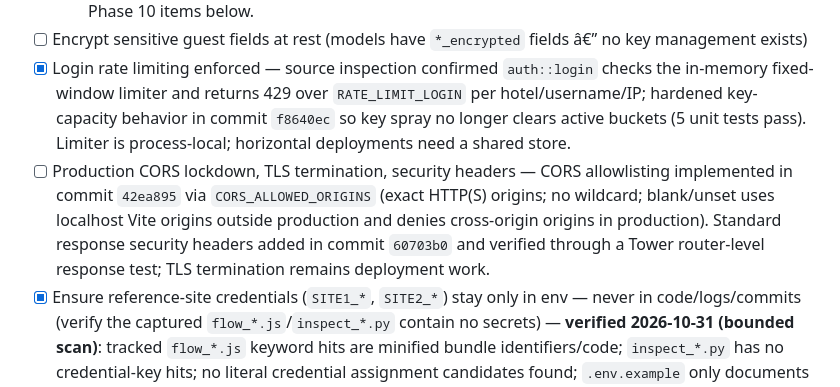
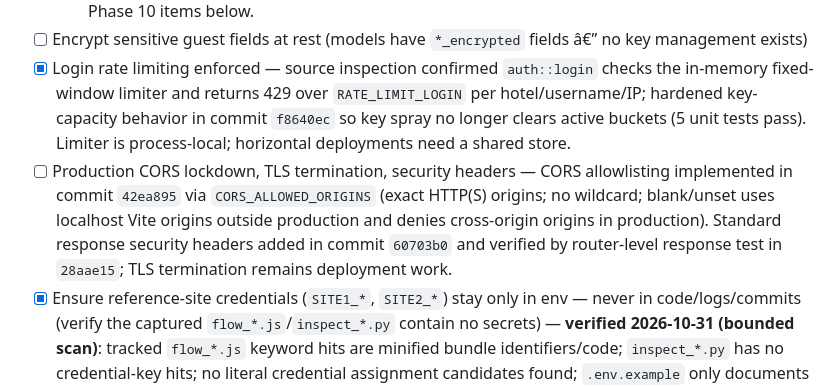
Before and after one commit to SinaGeek/hotel, a Markdown page: todo.md, the part around the change. Rendered like a GitHub page.

Commit message:
todo: reference response header verification test

```diff
--- a/todo.md
+++ b/todo.md
@@ -233,7 +233,7 @@ Goal: restyle/extend `apps/web` to match the reference hotel app's frame and pat
   - REA review of the shipped desktop artifacts 2026-10-29 (REA CLI 6.8.0; evidence ev_d693f92, ev_d901d30, ev_ab63bca, ev_03f8f60, ev_8d11eaa + labeled byte-scan/hash observations): msi payload byte-identical to the release exe except Tauri's 3-byte bundle-type marker _MSI/_UNK at offset 7682301; the fresh 6.4 web dist fingerprints and all 5 IPC command names are embedded; DPAPI (CryptProtectData/CryptUnprotectData) and BCryptGenRandom confirmed linked; runtime sqlite carries exactly the 0001_init.sql 12-table schema with empty kv. Two follow-ups surfaced: build releases with `cargo auditable build` (no .dep-v0 section in the current exe - no verifiable dependency inventory), and replace the template icon set (icons/icon.ico is 192 B, one 32x32 image) with a designed multi-size HMS icon before distribution. Both fold into existing Phase 10 items below.
 - [ ] Encrypt sensitive guest fields at rest (models have `*_encrypted` fields â€” no key management exists)
 - [x] Login rate limiting enforced — source inspection confirmed `auth::login` checks the in-memory fixed-window limiter and returns 429 over `RATE_LIMIT_LOGIN` per hotel/username/IP; hardened key-capacity behavior in commit `f8640ec` so key spray no longer clears active buckets (5 unit tests pass). Limiter is process-local; horizontal deployments need a shared store.
-- [ ] Production CORS lockdown, TLS termination, security headers — CORS allowlisting implemented in commit `42ea895` via `CORS_ALLOWED_ORIGINS` (exact HTTP(S) origins; no wildcard; blank/unset uses localhost Vite origins outside production and denies cross-origin origins in production). Standard response security headers added in commit `60703b0` and verified through a Tower router-level response test; TLS termination remains deployment work.
+- [ ] Production CORS lockdown, TLS termination, security headers — CORS allowlisting implemented in commit `42ea895` via `CORS_ALLOWED_ORIGINS` (exact HTTP(S) origins; no wildcard; blank/unset uses localhost Vite origins outside production and denies cross-origin origins in production). Standard response security headers added in commit `60703b0` and verified by router-level response test in `28aae15`; TLS termination remains deployment work.
 - [x] Ensure reference-site credentials (`SITE1_*`, `SITE2_*`) stay only in env — never in code/logs/commits (verify the captured `flow_*.js`/`inspect_*.py` contain no secrets) — **verified 2026-10-31 (bounded scan)**: tracked `flow_*.js` keyword hits are minified bundle identifiers/code; `inspect_*.py` has no credential-key hits; no literal credential assignment candidates found; `.env.example` only documents `SITE2_HOTEL_CODE`, `SITE2_USERNAME`, `SITE2_PASSWORD` environment names. No secrets were output or copied. This is a text-pattern check, not proof against arbitrary encoding/obfuscation.
 
 ## 11. Deployment & operations (README Â§17) â€” [P2]
```
